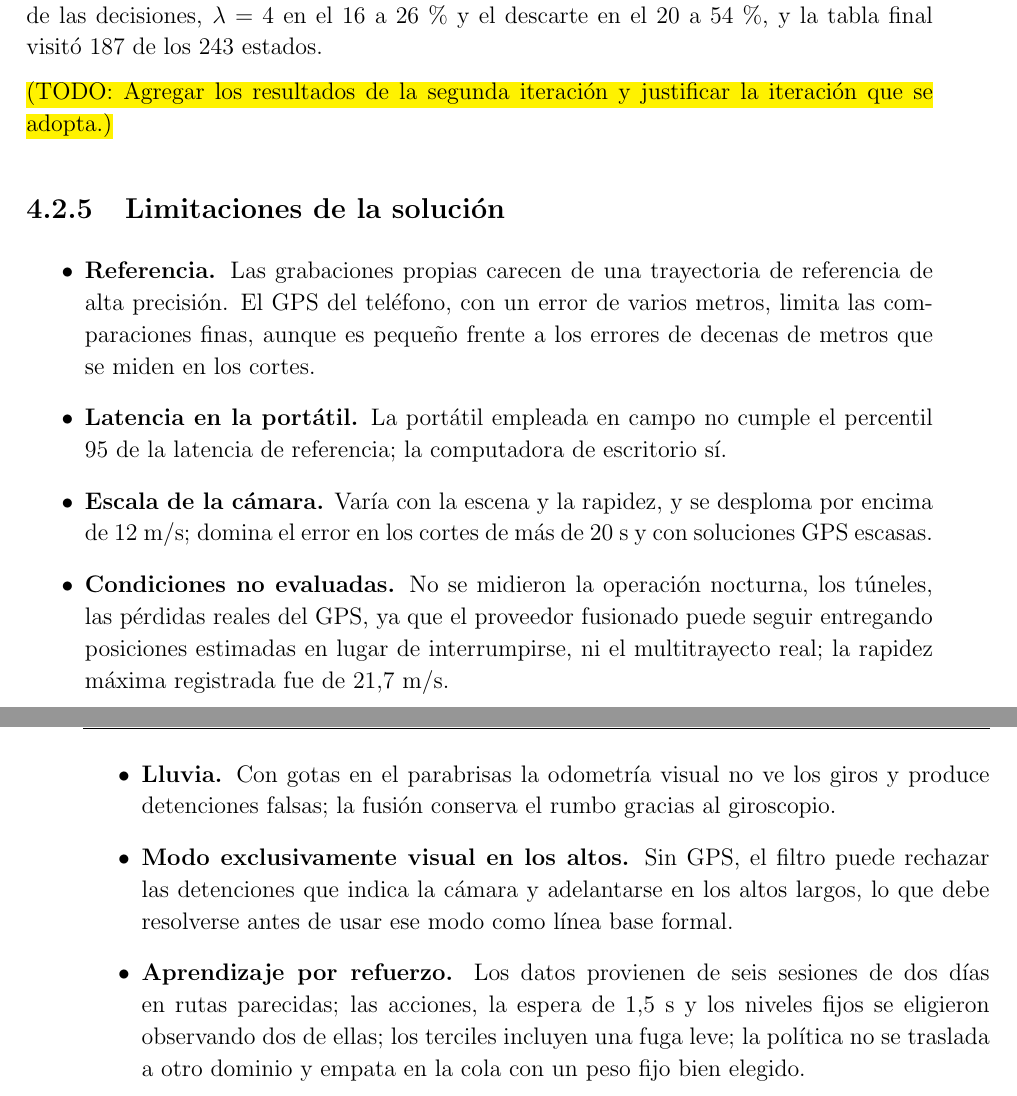
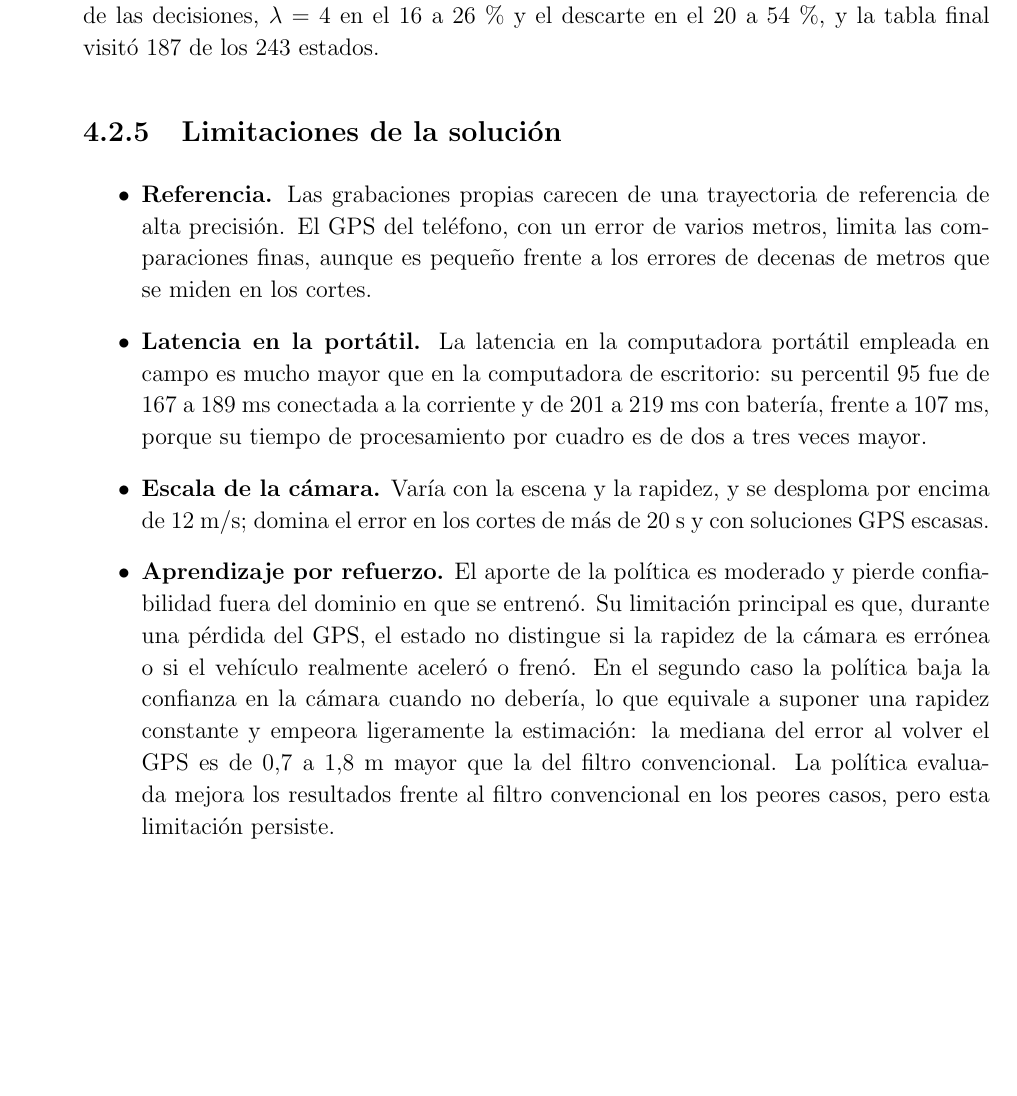
Before and after one commit to NJohnsonCR/Tesis_TEC, a LaTeX thesis (Tesis_Naheem_Johnson/main.tex, which reads Tesis_Naheem_Johnson/resultados.tex): two parts of pages 80 and 81 of 88 before the commit and part of page 81 of 88 after it, the two joined at a grey line, cut so that both start at the same text, the shorter picture padded with empty space. The pictures show the PDF file Tesis_Naheem_Johnson/main.pdf that the author committed with the source.

Commit message:
Resultados.tex

```diff
--- a/Tesis_Naheem_Johnson/resultados.tex
+++ b/Tesis_Naheem_Johnson/resultados.tex
@@ -352,20 +352,4 @@ El estado es el de la Ecuación~\eqref{eq:estado-rl}, con cada señal discretiza
 Los umbrales de la dispersión y de la innovación normalizada son los terciles de esas señales en las decisiones de la grilla de las seis sesiones, calculados antes de entrenar y sin usar el error; como incluyen la sesión de prueba, constituyen una fuga de información leve, declarada en el protocolo.
 La recompensa es la de la Ecuación~\eqref{eq:rl-covarianzas}, con $c_{\lambda} = 0{,}1$~m; al medirse contra el filtro convencional en el mismo corte, elimina la dificultad propia de cada tramo sin cambiar la política óptima, porque el término que se resta no depende de las acciones.
 
-% \begin{table}[H]
-% \centering
-% \caption{Señales del estado de la política y sus niveles}
-% \label{tab:res-rl-estado}
-% \small
-% \begin{tabularx}{\textwidth}{@{}>{\raggedright\arraybackslash}p{1.6cm}>{\raggedright\arraybackslash}X>{\raggedright\arraybackslash}p{4.3cm}@{}}
-% \toprule
-% \textbf{Señal} & \textbf{Descripción} & \textbf{Niveles} \\
-% \midrule
-% $\Delta t^{\mathrm{GPS}}_n$ & Tiempo desde la última solución GPS. & $\le 5$; $\le 15$; $> 15$~s \\
-% $\hat{v}_n$ & Rapidez estimada por el filtro. & $\le 6$; $\le 12$; $> 12$~m/s \\
-% $\sigma^{\mathrm{D/c}}_n$ & Coeficiente de variación del cociente entre la Doppler y la rapidez de la cámara en las últimas 10 soluciones. & $\le 0{,}17$; $\le 0{,}29$; $> 0{,}29$ \\
-% $\bar{\nu}^{2}_{\mathrm{c},n}$ & Innovación normalizada media de las últimas 5 rapideces de la cámara, calculada con el peso del filtro convencional para que siga disponible cuando la medición se descarta. & $\le 0{,}28$; $\le 1{,}03$; $> 1{,}03$ \\
-% $f^{\mathrm{det}}_n$ & Fracción de cuadros marcados como detenidos en los últimos 5~s. & $0$; $\le 0{,}5$; $> 0{,}5$ \\
-% \bottomrule
-% \end{tabularx}
-% \end{table}
+\begin{table}[H]
@@ -632,22 +632,22 @@ El análisis de los cortes en que la política pierde más de 20~m mostró que s
 En la grabación de validación no hubo margen a 30~s, ya que el oráculo coincide con el filtro convencional, y tanto la política como la regla empeoraron el percentil 90, aunque la mediana de la política quedó igual o mejor: la política no se traslada a un dominio con otra aplicación y otra cámara.
 Durante los cortes, la política eligió $\lambda = 1$ en el 30 a 55~\% de las decisiones, $\lambda = 4$ en el 16 a 26~\% y el descarte en el 20 a 54~\%, y la tabla final visitó 187 de los 243 estados.
 
-\TODOJ{Agregar los resultados de la segunda iteración y justificar la iteración que se adopta.}
+% Pendiente para discutir con la contraparte: Agregar los resultados de la segunda iteración y justificar la iteración que se adopta.
 
 % ---------------------------------------------------------------------------
 \subsection{Limitaciones de la solución}
 \label{sec:res-limitaciones}
-% CTX §4.25 (5), §4.28 (cortes reales), §4.32 (5).
+% CTX §4.25, §4.31 (punto 5), §4.33.
 
 \begin{itemize}
 \item \textbf{Referencia.} Las grabaciones propias carecen de una trayectoria de referencia de alta precisión.
 El GPS del teléfono, con un error de varios metros, limita las comparaciones finas, aunque es pequeño frente a los errores de decenas de metros que se miden en los cortes.
-\item \textbf{Latencia en la portátil.} La portátil empleada en campo no cumple el percentil 95 de la latencia de referencia; la computadora de escritorio sí.
+\item \textbf{Latencia en la portátil.} La latencia en la computadora portátil empleada en campo es mucho mayor que en la computadora de escritorio: su percentil 95 fue de 167 a 189~ms conectada a la corriente y de 201 a 219~ms con batería, frente a 107~ms, porque su tiempo de procesamiento por cuadro es de dos a tres veces mayor.
 \item \textbf{Escala de la cámara.} Varía con la escena y la rapidez, y se desploma por encima de 12~m/s; domina el error en los cortes de más de 20~s y con soluciones GPS escasas.
-\item \textbf{Condiciones no evaluadas.} No se midieron la operación nocturna, los túneles, las pérdidas reales del GPS, ya que el proveedor fusionado puede seguir entregando posiciones estimadas en lugar de interrumpirse, ni el multitrayecto real; la rapidez máxima registrada fue de 21,7~m/s.
-\item \textbf{Lluvia.} Con gotas en el parabrisas la odometría visual no ve los giros y produce detenciones falsas; la fusión conserva el rumbo gracias al giroscopio.
-\item \textbf{Modo exclusivamente visual en los altos.} Sin GPS, el filtro puede rechazar las detenciones que indica la cámara y adelantarse en los altos largos, lo que debe resolverse antes de usar ese modo como línea base formal.
-\item \textbf{Aprendizaje por refuerzo.} Los datos provienen de seis sesiones de dos días en rutas parecidas; las acciones, la espera de 1,5~s y los niveles fijos se eligieron observando dos de ellas; los terciles incluyen una fuga leve; la política no se traslada a otro dominio y empata en la cola con un peso fijo bien elegido.
+\item \textbf{Aprendizaje por refuerzo.} El aporte de la política es moderado y pierde confiabilidad fuera del dominio en que se entrenó.
+Su limitación principal es que, durante una pérdida del GPS, el estado no distingue si la rapidez de la cámara es errónea o si el vehículo realmente aceleró o frenó.
+En el segundo caso la política baja la confianza en la cámara cuando no debería, lo que equivale a suponer una rapidez constante y empeora ligeramente la estimación: la mediana del error al volver el GPS es de 0,7 a 1,8~m mayor que la del filtro convencional.
+La política evaluada mejora los resultados frente al filtro convencional en los peores casos, pero esta limitación persiste.
 \end{itemize}
 
 %%% Local Variables:
```
Also changed, not shown: Tesis_Naheem_Johnson/main.bbl, Tesis_Naheem_Johnson/main.pdf, Tesis_Naheem_Johnson/resultados.tex (28 more changed lines), 10 other files.
